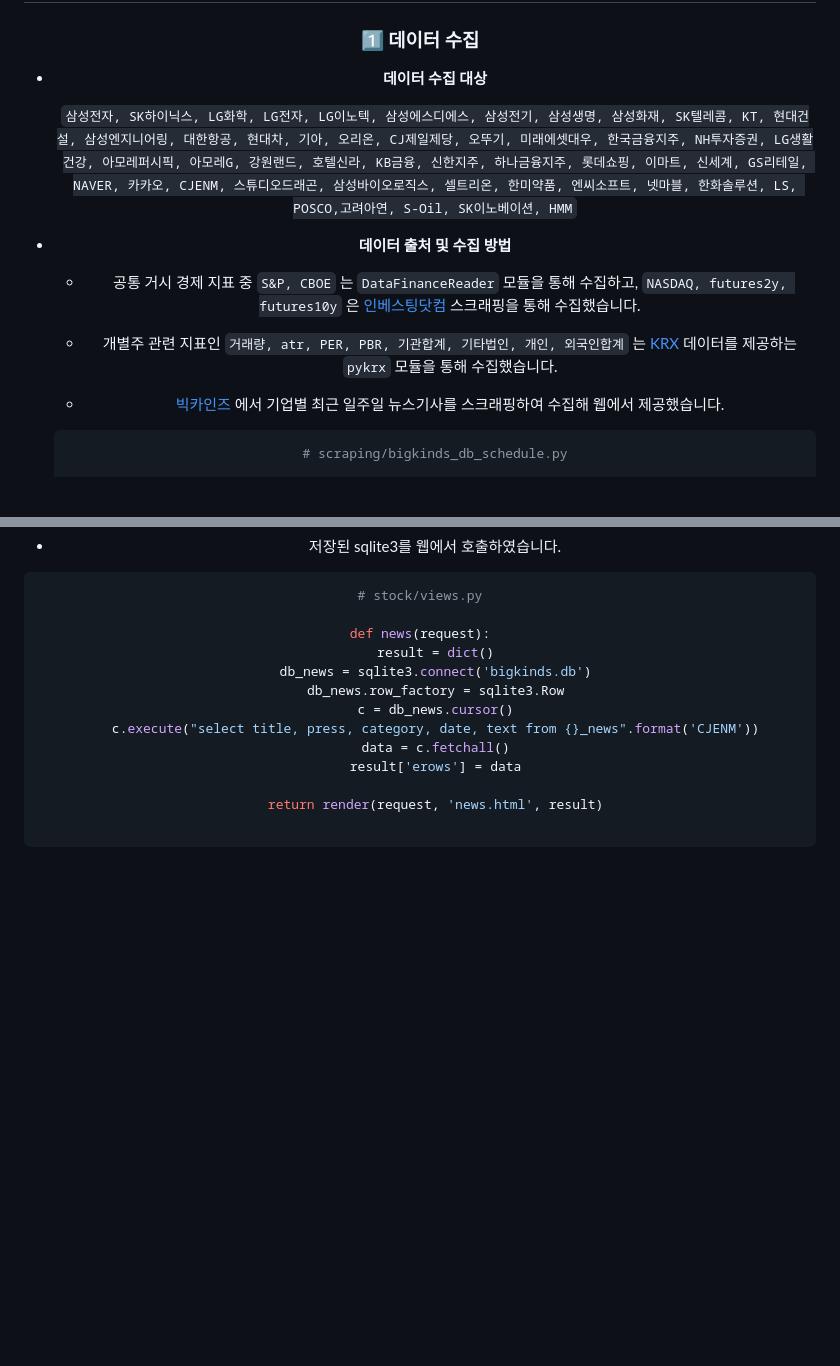
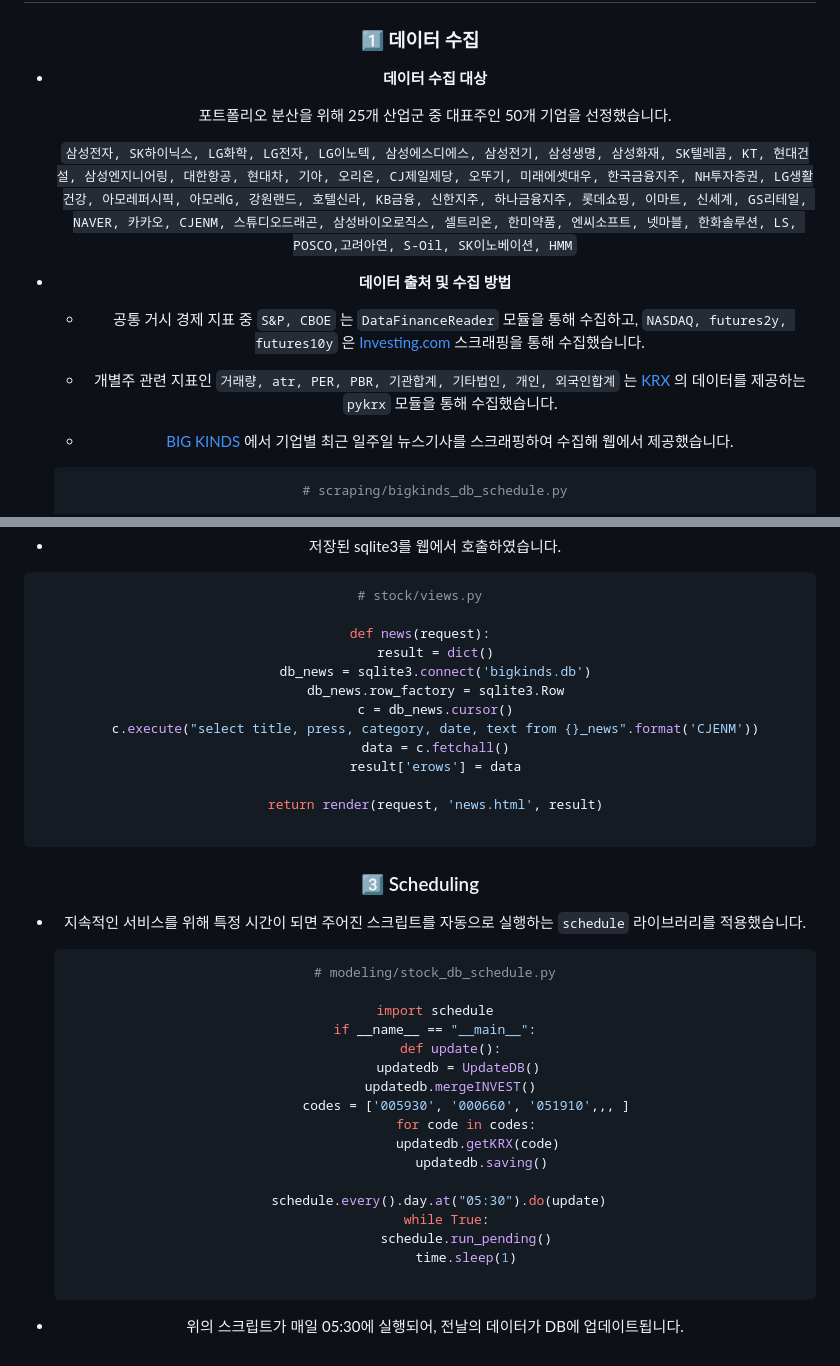
Before and after one commit to jaywoong/project_stock, a Markdown page: README.md, 2 parts joined by grey strips. GitHub-like rendering; blank space fills up the shorter version.

Commit message:
리드미 수정

````diff
--- a/README.md
+++ b/README.md
@@ -150,15 +151,17 @@ Sharpe Ratio를 통해 포트폴리오의 투자 위험 대비 수익률을 측
 
 - **데이터 수집 대상**
 
+  포트폴리오 분산을 위해 25개 산업군 중 대표주인  50개 기업을 선정했습니다.
+
   `삼성전자, SK하이닉스, LG화학, LG전자, LG이노텍, 삼성에스디에스, 삼성전기, 삼성생명, 삼성화재, SK텔레콤, KT, 현대건설, 삼성엔지니어링, 대한항공, 현대차, 기아, 오리온, CJ제일제당, 오뚜기, 미래에셋대우, 한국금융지주, NH투자증권, LG생활건강, 아모레퍼시픽, 아모레G, 강원랜드, 호텔신라, KB금융, 신한지주, 하나금융지주, 롯데쇼핑, 이마트, 신세계, GS리테일, NAVER, 카카오, CJENM, 스튜디오드래곤, 삼성바이오로직스, 셀트리온, 한미약품, 엔씨소프트, 넷마블, 한화솔루션, LS, POSCO,고려아연, S-Oil, SK이노베이션, HMM`
 
 - **데이터 출처 및 수집 방법**
 
-  - 공통 거시 경제 지표 중 `S&P, CBOE` 는 `DataFinanceReader` 모듈을 통해 수집하고, `NASDAQ, futures2y, futures10y` 은 [인베스팅닷컴](https://kr.investing.com/indices/nasdaq-composite-historical-data)  스크래핑을 통해 수집했습니다.
+  - 공통 거시 경제 지표 중 `S&P, CBOE` 는 `DataFinanceReader` 모듈을 통해 수집하고, `NASDAQ, futures2y, futures10y` 은  [Investing.com](https://kr.investing.com/indices/nasdaq-composite-historical-data)  스크래핑을 통해 수집했습니다.
 
-  - 개별주 관련 지표인 `거래량, atr, PER, PBR, 기관합계, 기타법인, 개인, 외국인합계` 는 [KRX](http://data.krx.co.kr/contents/MDC/MAIN/main/index.cmd) 데이터를 제공하는 `pykrx` 모듈을 통해 수집했습니다.
+  - 개별주 관련 지표인 `거래량, atr, PER, PBR, 기관합계, 기타법인, 개인, 외국인합계` 는  [KRX](http://data.krx.co.kr/contents/MDC/MAIN/main/index.cmd) 의 데이터를 제공하는 `pykrx` 모듈을 통해 수집했습니다.
 
-  - [빅카인즈](https://www.bigkinds.or.kr/) 에서 기업별 최근 일주일 뉴스기사를 스크래핑하여 수집해 웹에서 제공했습니다.
+  - [BIG KINDS](https://www.bigkinds.or.kr/) 에서 기업별 최근 일주일 뉴스기사를 스크래핑하여 수집해 웹에서 제공했습니다.
 
   ```python
   # scraping/bigkinds_db_schedule.py
@@ -221,3 +224,31 @@ def news(request):
     return render(request, 'news.html', result)
 
 ```
+
+
+
+### :three:  Scheduling
+
+* 지속적인 서비스를 위해 특정 시간이 되면 주어진 스크립트를 자동으로 실행하는  `schedule` 라이브러리를 적용했습니다.
+
+  ``` python
+  # modeling/stock_db_schedule.py
+
+  import schedule
+  if __name__ == "__main__":
+      def update():
+          updatedb = UpdateDB()
+          updatedb.mergeINVEST()
+          codes = ['005930', '000660', '051910',,, ]
+          for code in codes:
+              updatedb.getKRX(code)
+              updatedb.saving()
+
+  	schedule.every().day.at("05:30").do(update)
+      while True:
+          schedule.run_pending()
+          time.sleep(1)
+
+  ```
+
+* 위의 스크립트가 매일 05:30에 실행되어, 전날의 데이터가 DB에 업데이트됩니다.
````
Also changed, not shown: other parts of README.md (+7 -6 lines), md-images/portfolio_visualization.png (renamed from md-images/portfolio visualization.png).
